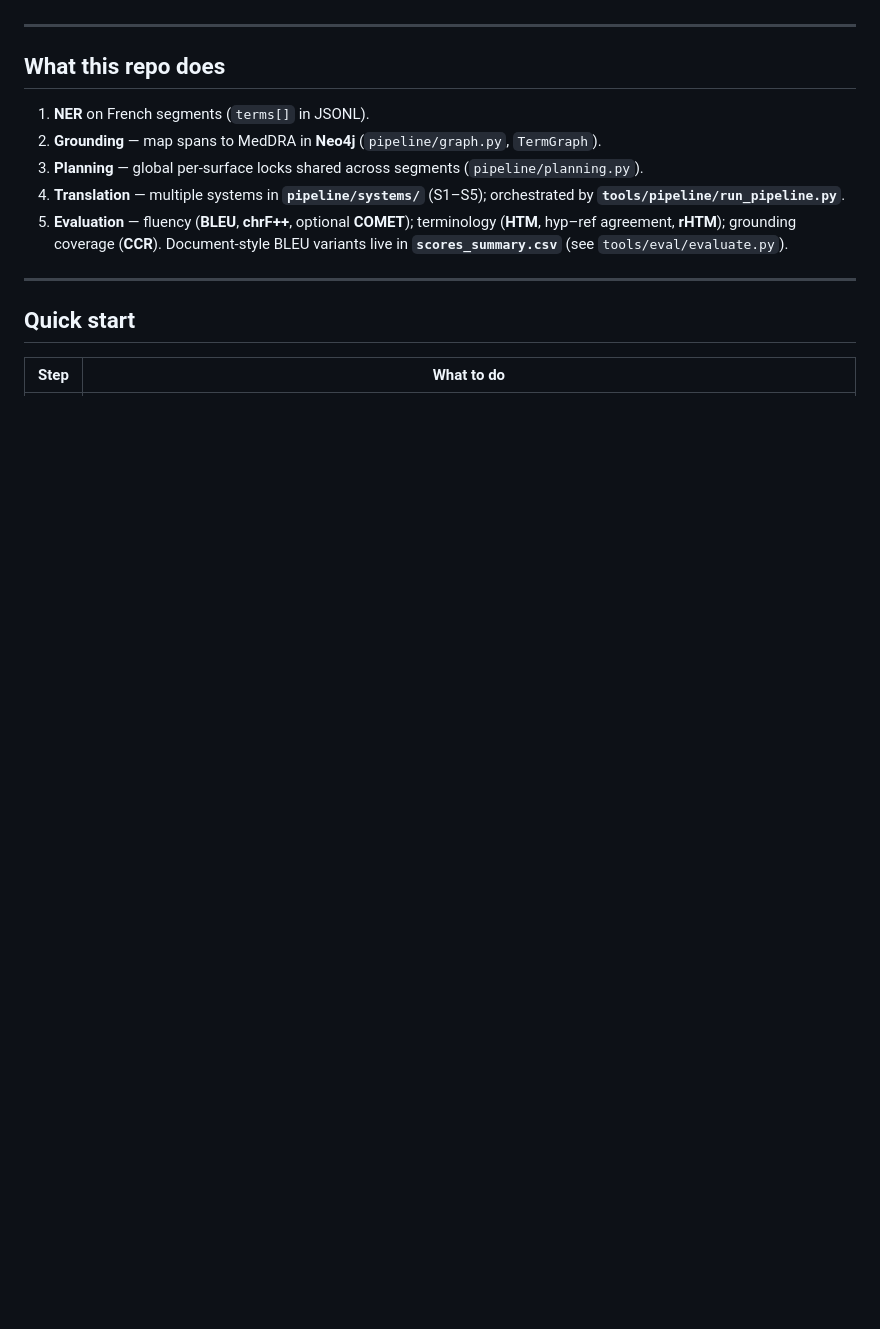
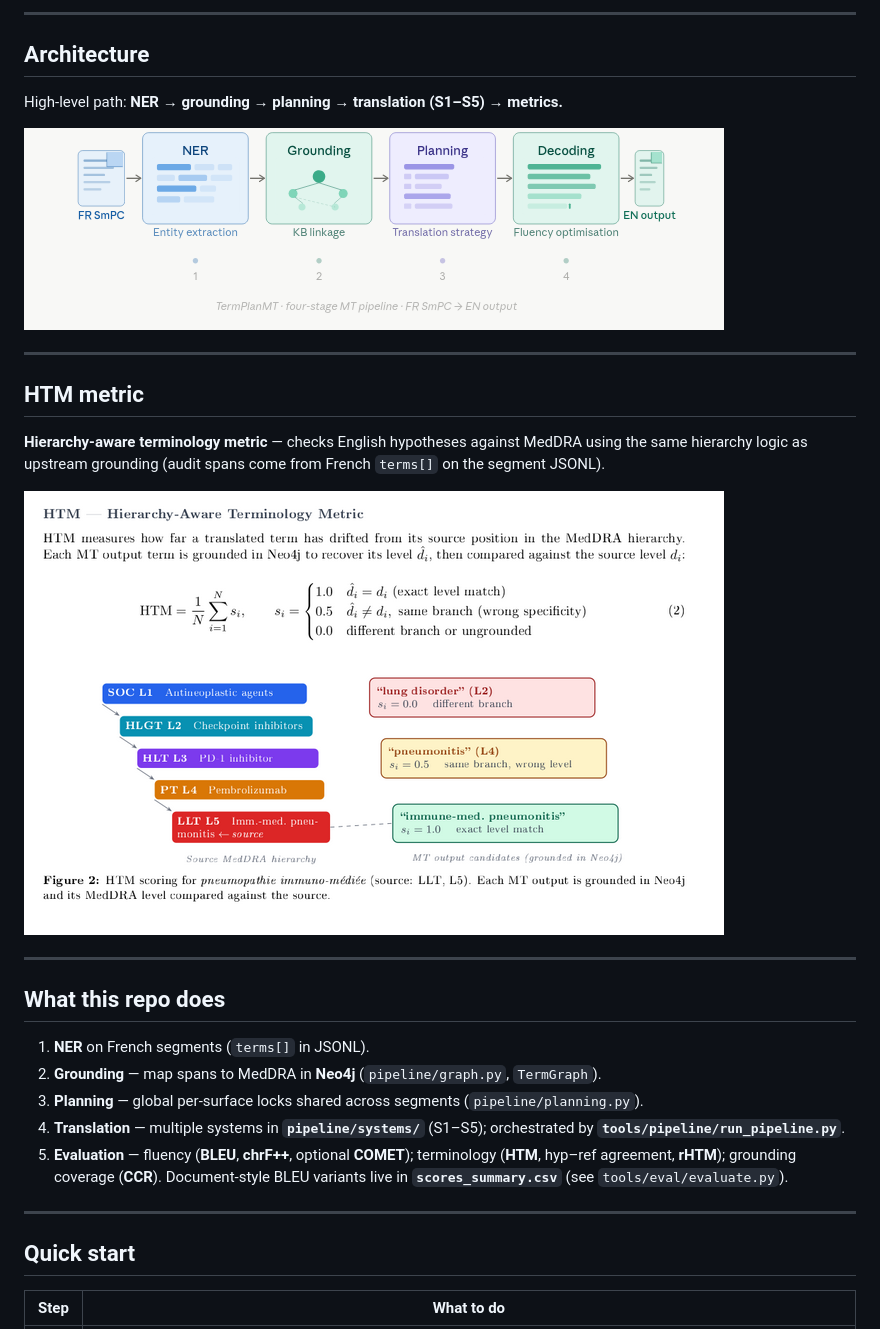
Before and after one commit to VerbalAid/Term-Plan-MT, a Markdown page: README.md, the part around the change printed below. GitHub-like rendering; pictures changed too: docs/figures/figure_htm_metric.png (added), docs/figures/figure_pipeline_four_stage.png (added); blank space fills up the shorter version.

Commit message:
README: stack badge row; restore pipeline and HTM figures.

```diff
--- a/README.md
+++ b/README.md
@@ -5,3 +19,18 @@
+---
+
+## Architecture
+
+High-level path: **NER → grounding → planning → translation (S1–S5) → metrics.**
+
+![Four-stage pipeline overview](docs/figures/figure_pipeline_four_stage.png)
+
+---
+
+## HTM metric
+
+**Hierarchy-aware terminology metric** — checks English hypotheses against MedDRA using the same hierarchy logic as upstream grounding (audit spans come from French `terms[]` on the segment JSONL).
+
+![HTM scoring intuition](docs/figures/figure_htm_metric.png)
 
 ---
 
```
Also changed, not shown: other parts of README.md (+16 -2 lines).
